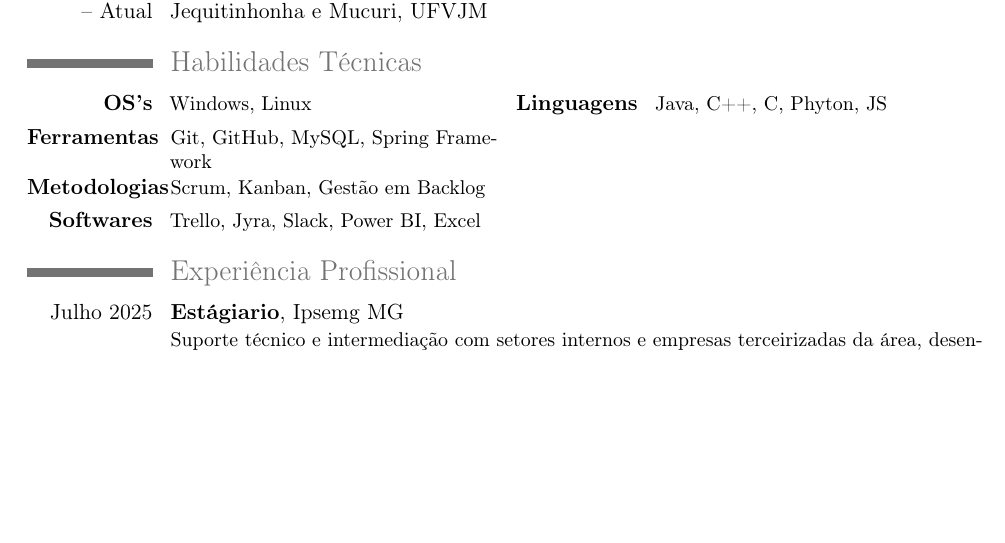
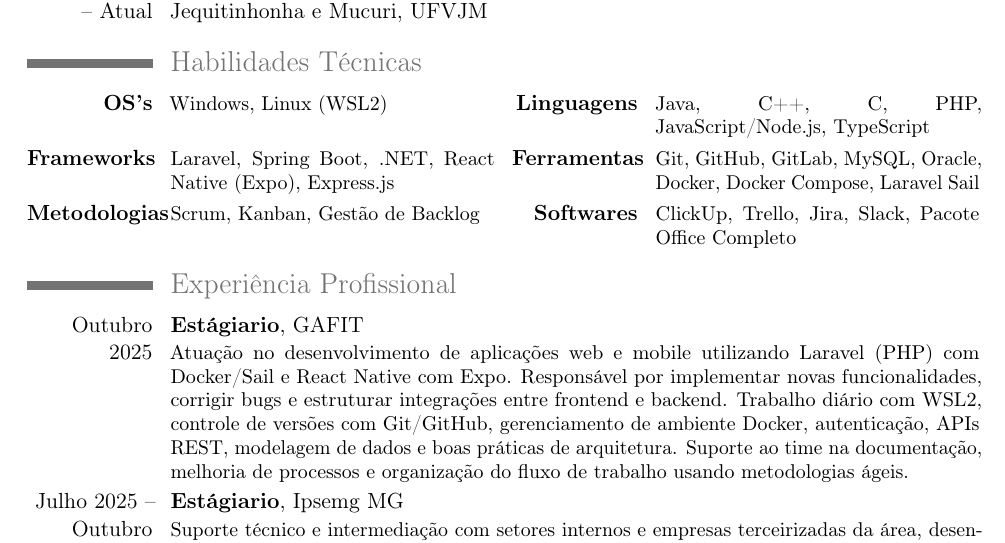
Before and after one commit to TiagoSecundo/CV---Tiago-Secundo, a LaTeX CV (Curriculum_Vitae.tex): part of page 1 of 2, cut so that both start at the same text, the shorter picture padded with empty space. Compiled offline with pdfLaTeX.

Commit message:
Update technical skills and work experience sections

```diff
--- a/Curriculum_Vitae.tex
+++ b/Curriculum_Vitae.tex
@@ -50,16 +50,16 @@
 
 \section{Habilidades Técnicas}
 \cvcomputer
-{\textbf{OS's}}{Windows, Linux}
-{\textbf{Linguagens}}{Java, C++, C#, Phyton, JS}
+{\textbf{OS's}}{Windows, Linux (WSL2)}
+{\textbf{Linguagens}}{Java, C++, C#, PHP, JavaScript/Node.js, TypeScript}
+
 \cvcomputer
-{\textbf{Ferramentas}}{Git, GitHub, MySQL, Spring Framework}
-{\textbf{}}{}
+{\textbf{Frameworks}}{Laravel, Spring Boot, .NET, React Native (Expo), Express.js}
+{\textbf{Ferramentas}}{Git, GitHub, GitLab, MySQL, Oracle, Docker, Docker Compose, Laravel Sail}
+
 \cvcomputer
-{\textbf{Metodologias}}{Scrum, Kanban, Gestão em Backlog}
-{\textbf{}}{}
-\cvcomputer
-{\textbf{Softwares}}{ Trello, Jyra, Slack, Power BI, Excel}
+{\textbf{Metodologias}}{Scrum, Kanban, Gestão de Backlog}
+{\textbf{Softwares}}{ClickUp, Trello, Jira, Slack, Pacote Office Completo}
 {}{}
 
 % --------------------------------------
@@ -68,9 +68,9 @@
 
 \section{Experiência Profissional}
 
-\cventry{Julho 2025}{Estágiario}{}{Ipsemg MG}{}{Suporte técnico e intermediação com setores internos e empresas terceirizadas da área, desenvolvendo e aplicando treinamentos e eventos de capacitação sobre utilização e manutenção de TICs, navegação em sistemas web e não web institucionais e uso de sistemas internos como SEI, SICAD e Workflow. Participação de rotinas administrativas em diferentes setores, atendimento a clientes.}
+\cventry{Outubro 2025}{Estágiario}{}{GAFIT}{}{Atuação no desenvolvimento de aplicações web e mobile utilizando Laravel (PHP) com Docker/Sail e React Native com Expo. Responsável por implementar novas funcionalidades, corrigir bugs e estruturar integrações entre frontend e backend. Trabalho diário com WSL2, controle de versões com Git/GitHub, gerenciamento de ambiente Docker, autenticação, APIs REST, modelagem de dados e boas práticas de arquitetura. Suporte ao time na documentação, melhoria de processos e organização do fluxo de trabalho usando metodologias ágeis.}
 
-\cventry{Abril 2023 -- Janeiro 2024}{Gerente Comercial}{}{empresa Júnior Next Step}{}{Responsável por acompanhar todo o ciclo de vida dos projetos, desde o fechamento com o cliente até o pós-entrega. Conduzia reuniões para levantamento de requisitos com apoio do Trello, repassava as demandas ao time técnico e acompanhava o desenvolvimento via Jira, garantindo organização do backlog, prazos e qualidade da entrega. Também atuava no suporte ao cliente após a conclusão do projeto.}
+\cventry{Julho 2025 --  Outubro 2025}{Estágiario}{}{Ipsemg MG}{}{Suporte técnico e intermediação com setores internos e empresas terceirizadas da área, desenvolvendo e aplicando treinamentos e eventos de capacitação sobre utilização e manutenção de TICs, navegação em sistemas web e não web institucionais e uso de sistemas internos como SEI, SICAD e Workflow. Participação de rotinas administrativas em diferentes setores, atendimento a clientes.}
 
 \cventry{Janeiro 2024 -- Janeiro 2025}{Diretor de Marketing e Comercial}{}{Empresa Júnior Next Step}{}{
 Atuação estratégica na área comercial e de marketing, com foco em análise de dados e prospecção de clientes. Utilizava Power BI e Excel para monitorar indicadores e apoiar a tomada de decisões. Atuava em conjunto com o time de projetos no acompanhamento de clientes e no alinhamento técnico das entregas. No marketing, liderava campanhas digitais e análise de desempenho utilizando ferramentas como Canva e Meta Business Suite, contribuindo para o posicionamento da marca e geração de oportunidades comerciais.
```
Also changed, not shown: Curriculum_Vitae.tex (3 more changed lines).
